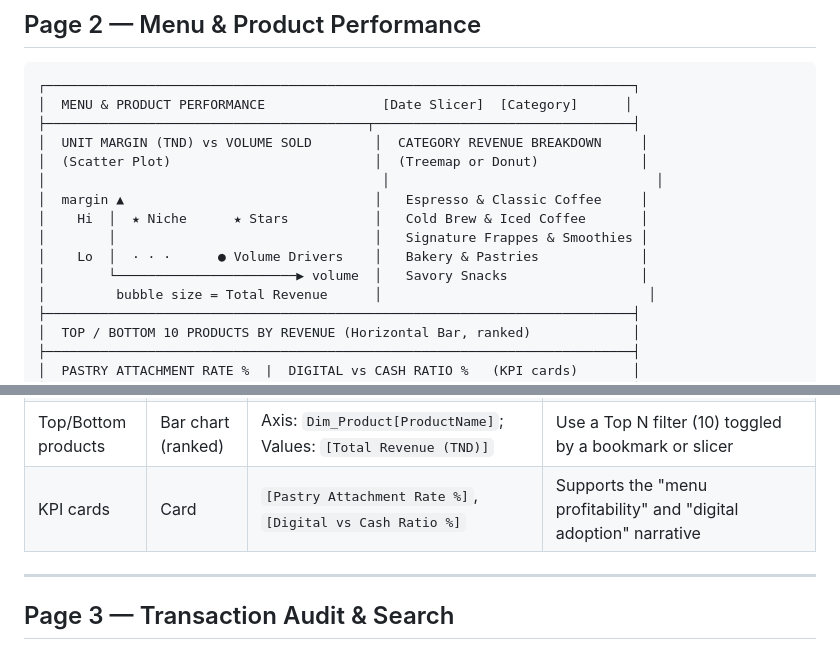
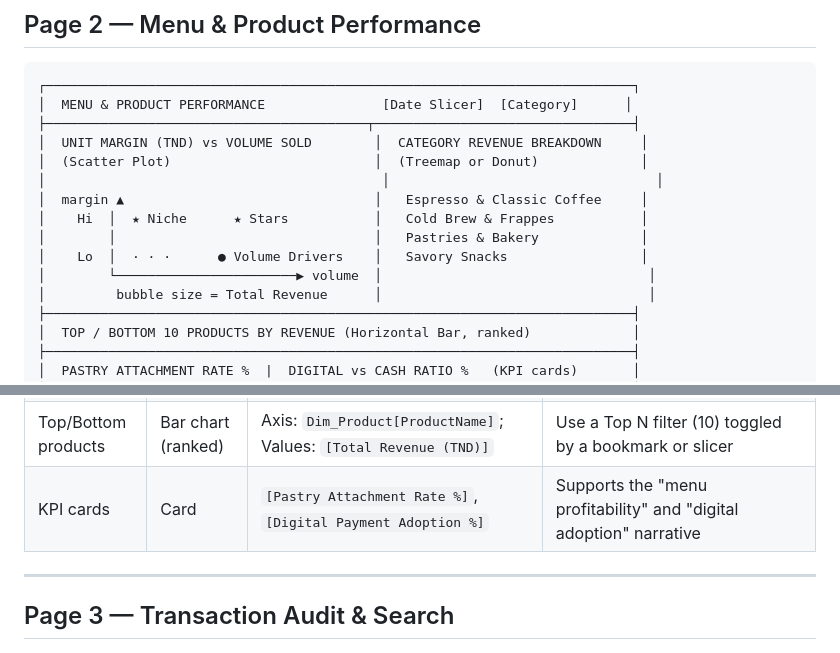
Before and after one commit to 1hamzaachour-ai/baristas-coffee-analytics, a Markdown page: dashboard/dashboard_wireframe_spec.md, 2 parts joined by grey strips. Drawn GitHub-style.

```diff
--- a/dashboard/dashboard_wireframe_spec.md
+++ b/dashboard/dashboard_wireframe_spec.md
@@ -59,10 +59,10 @@ red `#B5473C` for declines). Canvas: 1280×720, Power BI standard 16:9.
 │  (Scatter Plot)                          │  (Treemap or Donut)             │
 │                                           │                                  │
 │  margin ▲                                │   Espresso & Classic Coffee     │
-│    Hi  │  ★ Niche      ★ Stars           │   Cold Brew & Iced Coffee       │
-│        │                                 │   Signature Frappes & Smoothies │
-│    Lo  │  · · ·      ● Volume Drivers    │   Bakery & Pastries             │
-│        └───────────────────────▶ volume  │   Savory Snacks                 │
+│    Hi  │  ★ Niche      ★ Stars           │   Cold Brew & Frappes           │
+│        │                                 │   Pastries & Bakery             │
+│    Lo  │  · · ·      ● Volume Drivers    │   Savory Snacks                 │
+│        └───────────────────────▶ volume  │                                  │
 │         bubble size = Total Revenue      │                                  │
 ├───────────────────────────────────────────────────────────────────────────┤
 │  TOP / BOTTOM 10 PRODUCTS BY REVENUE (Horizontal Bar, ranked)             │
@@ -78,7 +78,7 @@ red `#B5473C` for declines). Canvas: 1280×720, Power BI standard 16:9.
 | Margin vs Volume | Scatter chart | X: `[Total Units Sold]`; Y: `Dim_Product[MarginTND]`; Details: `Dim_Product[ProductName]`; Size: `[Total Revenue (TND)]` | Add average lines (analytics pane) to split into 4 quadrants: **Stars** (high margin, high volume), **Volume Drivers** (low margin, high volume), **High-Margin Niche** (high margin, low volume), **Review** (low margin, low volume) |
 | Category breakdown | Treemap or donut | Group: `Dim_Product[Category]`; Values: `[Total Revenue (TND)]` | Treemap preferred — shows relative size at a glance |
 | Top/Bottom products | Bar chart (ranked) | Axis: `Dim_Product[ProductName]`; Values: `[Total Revenue (TND)]` | Use a Top N filter (10) toggled by a bookmark or slicer |
-| KPI cards | Card | `[Pastry Attachment Rate %]`, `[Digital vs Cash Ratio %]` | Supports the "menu profitability" and "digital adoption" narrative |
+| KPI cards | Card | `[Pastry Attachment Rate %]`, `[Digital Payment Adoption %]` | Supports the "menu profitability" and "digital adoption" narrative |
 
 ---
 
```
Also changed, not shown: README.md (+6 -6 lines), data_architecture/star_schema_design.md (+3 -3 lines), docs/dashboard-preview.png, 20 other files.
